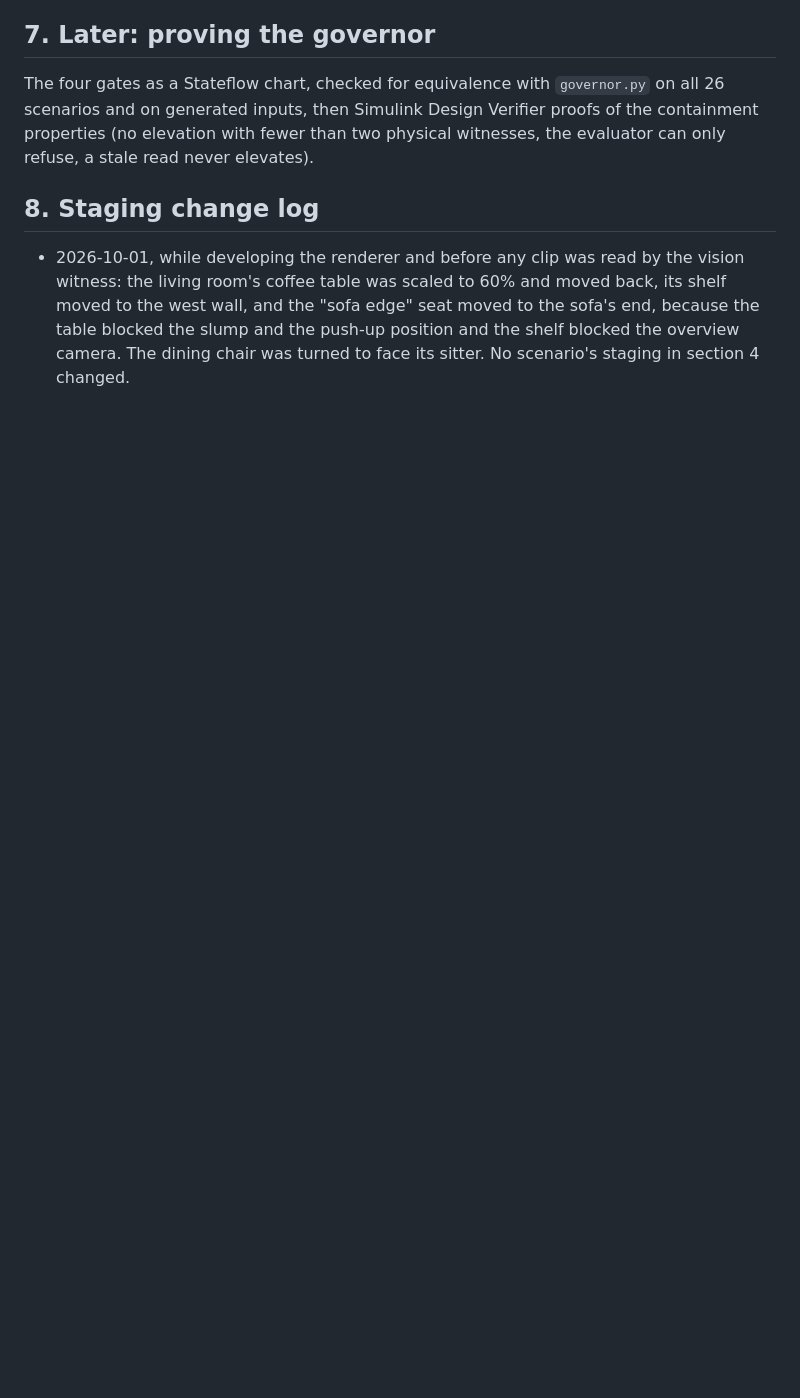
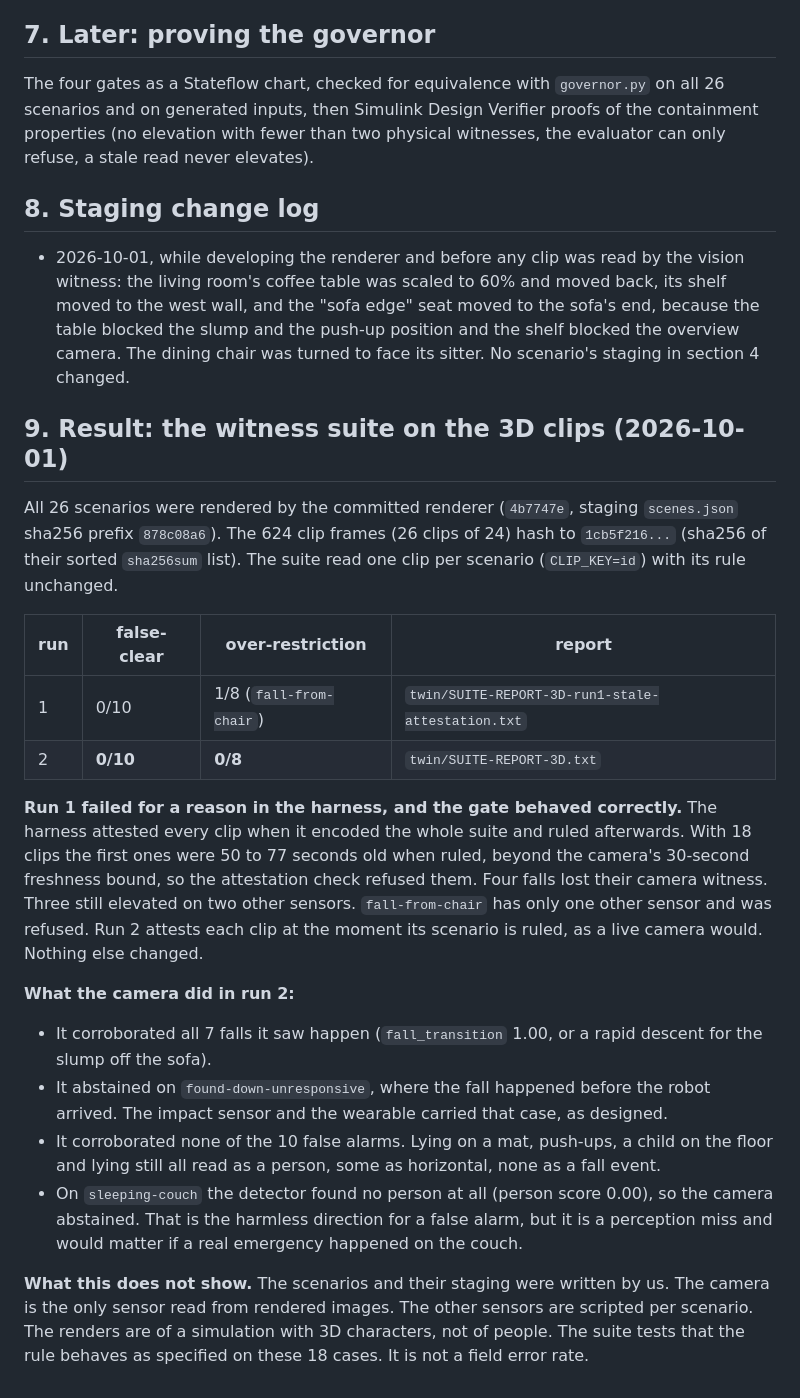
Before and after one commit to ahb-sjsu/moral-spectrum-analyzer, a Markdown page: docs/TWIN_3D_PLAN.md, the part around the change. GitHub-like rendering; blank space fills up the shorter version.

```diff
--- a/docs/TWIN_3D_PLAN.md
+++ b/docs/TWIN_3D_PLAN.md
@@ -122,3 +122,38 @@ a stale read never elevates).
   wall, and the "sofa edge" seat moved to the sofa's end, because the table blocked the slump
   and the push-up position and the shelf blocked the overview camera. The dining chair was turned
   to face its sitter. No scenario's staging in section 4 changed.
+
+## 9. Result: the witness suite on the 3D clips (2026-10-01)
+
+All 26 scenarios were rendered by the committed renderer (`4b7747e`, staging `scenes.json` sha256
+prefix `878c08a6`). The 624 clip frames (26 clips of 24) hash to `1cb5f216...` (sha256 of their sorted
+`sha256sum` list). The suite read one clip per scenario (`CLIP_KEY=id`) with its rule unchanged.
+
+| run | false-clear | over-restriction | report |
+|---|---|---|---|
+| 1 | 0/10 | 1/8 (`fall-from-chair`) | `twin/SUITE-REPORT-3D-run1-stale-attestation.txt` |
+| 2 | **0/10** | **0/8** | `twin/SUITE-REPORT-3D.txt` |
+
+**Run 1 failed for a reason in the harness, and the gate behaved correctly.** The harness
+attested every clip when it encoded the whole suite and ruled afterwards. With 18 clips the first
+ones were 50 to 77 seconds old when ruled, beyond the camera's 30-second freshness bound, so the
+attestation check refused them. Four falls lost their camera witness. Three still elevated on two
+other sensors. `fall-from-chair` has only one other sensor and was refused. Run 2 attests each
+clip at the moment its scenario is ruled, as a live camera would. Nothing else changed.
+
+**What the camera did in run 2:**
+
+- It corroborated all 7 falls it saw happen (`fall_transition` 1.00, or a rapid descent for the
+  slump off the sofa).
+- It abstained on `found-down-unresponsive`, where the fall happened before the robot arrived.
+  The impact sensor and the wearable carried that case, as designed.
+- It corroborated none of the 10 false alarms. Lying on a mat, push-ups, a child on the floor and
+  lying still all read as a person, some as horizontal, none as a fall event.
+- On `sleeping-couch` the detector found no person at all (person score 0.00), so the camera
+  abstained. That is the harmless direction for a false alarm, but it is a perception miss and
+  would matter if a real emergency happened on the couch.
+
+**What this does not show.** The scenarios and their staging were written by us. The camera is
+the only sensor read from rendered images. The other sensors are scripted per scenario. The
+renders are of a simulation with 3D characters, not of people. The suite tests that the rule
+behaves as specified on these 18 cases. It is not a field error rate.
```
Also changed, not shown: twin/README.md (+10 -0 lines), docs/img/twin3d_robot_camera_first_last.jpg (added), 3 other files.
